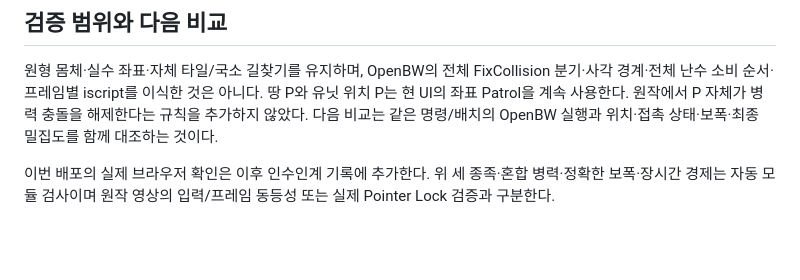
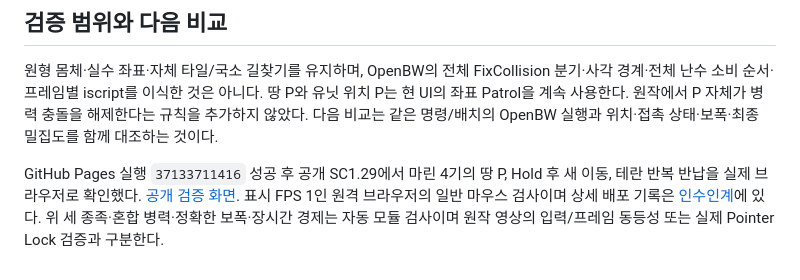
Before and after one commit to didie111/didie111.github.io, a Markdown page: rts-src/docs/sc129-patrol-mixing.md, the part around the change. Rendered like a GitHub page; blank space fills up the shorter version.

```diff
--- a/rts-src/docs/sc129-patrol-mixing.md
+++ b/rts-src/docs/sc129-patrol-mixing.md
@@ -60,4 +60,4 @@ SC1.28 반납 재현을 다시 실행해 5종 본진·미네랄/가스·자동/
 
 원형 몸체·실수 좌표·자체 타일/국소 길찾기를 유지하며, OpenBW의 전체 FixCollision 분기·사각 경계·전체 난수 소비 순서·프레임별 iscript를 이식한 것은 아니다. 땅 P와 유닛 위치 P는 현 UI의 좌표 Patrol을 계속 사용한다. 원작에서 P 자체가 병력 충돌을 해제한다는 규칙을 추가하지 않았다. 다음 비교는 같은 명령/배치의 OpenBW 실행과 위치·접촉 상태·보폭·최종 밀집도를 함께 대조하는 것이다.
 
-이번 배포의 실제 브라우저 확인은 이후 인수인계 기록에 추가한다. 위 세 종족·혼합 병력·정확한 보폭·장시간 경제는 자동 모듈 검사이며 원작 영상의 입력/프레임 동등성 또는 실제 Pointer Lock 검증과 구분한다.
+GitHub Pages 실행 `37133711416` 성공 후 공개 SC1.29에서 마린 4기의 땅 P, Hold 후 새 이동, 테란 반복 반납을 실제 브라우저로 확인했다. [공개 검증 화면](sc129-patrol-browser-1791042130497.jpg). 표시 FPS 1인 원격 브라우저의 일반 마우스 검사이며 상세 배포 기록은 [인수인계](../../AI_HANDOFF.md)에 있다. 위 세 종족·혼합 병력·정확한 보폭·장시간 경제는 자동 모듈 검사이며 원작 영상의 입력/프레임 동등성 또는 실제 Pointer Lock 검증과 구분한다.
```
Also changed, not shown: AI_HANDOFF.md (+2 -1 lines), rts-src/docs/sc129-patrol-browser-1791042130497.jpg (added).
